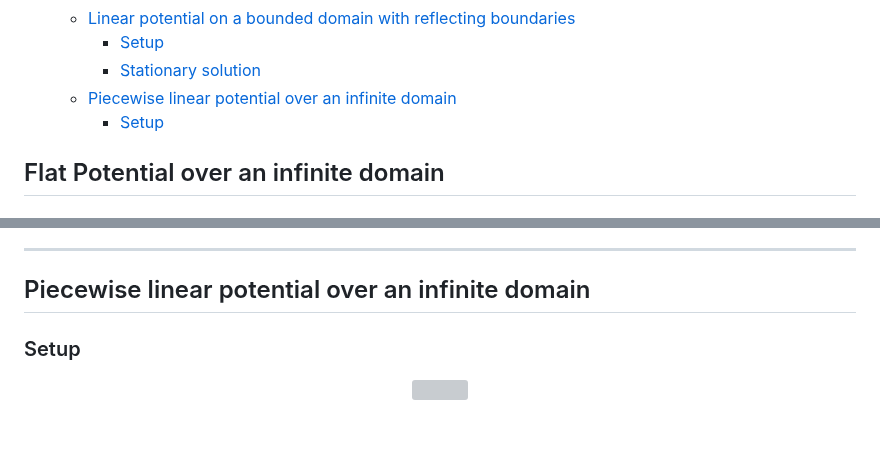
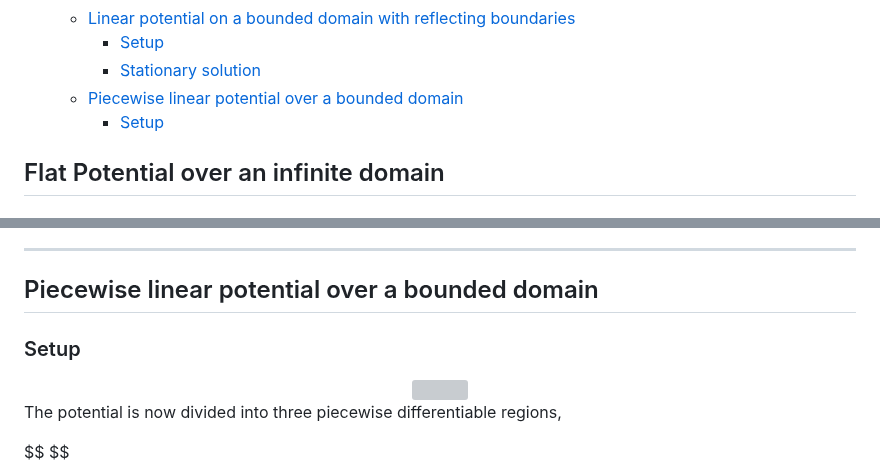
Before and after one commit to aVeryStrangeLoop/aVeryStrangeLoop.github.io, a Markdown page: problems/brownianflucpot/main.md, 2 parts joined by grey strips. Rendered like a GitHub page; blank space fills up the shorter version; grey boxes are pictures that could not be loaded.

Commit message:
Mar 3, 2023, 7:59 PM

```diff
--- a/problems/brownianflucpot/main.md
+++ b/problems/brownianflucpot/main.md
@@ -18,7 +18,7 @@
   - [Linear potential on a bounded domain with reflecting boundaries](#linear-potential-on-a-bounded-domain-with-reflecting-boundaries)
     - [Setup](#setup-3)
     - [Stationary solution](#stationary-solution-1)
-  - [Piecewise linear potential over an infinite domain](#piecewise-linear-potential-over-an-infinite-domain)
+  - [Piecewise linear potential over a bounded domain](#piecewise-linear-potential-over-a-bounded-domain)
     - [Setup](#setup-4)
 
 
@@ -262,9 +262,13 @@ $$ p(x) = \left[\frac{v_0e^{\frac{v_0a}{D}}}{D\left(e^{\frac{2v_0a}{D}}-1\right)
 
 ---
 
-## Piecewise linear potential over an infinite domain
+## Piecewise linear potential over a bounded domain
 
 ### Setup
 <center>
 <img width=60% src="f5.png">
 </center>
+
+The potential is now divided into three piecewise differentiable regions,
+
+$$ $$
```
